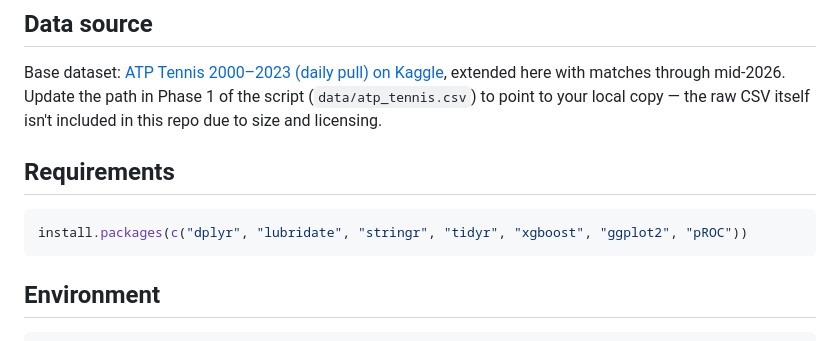
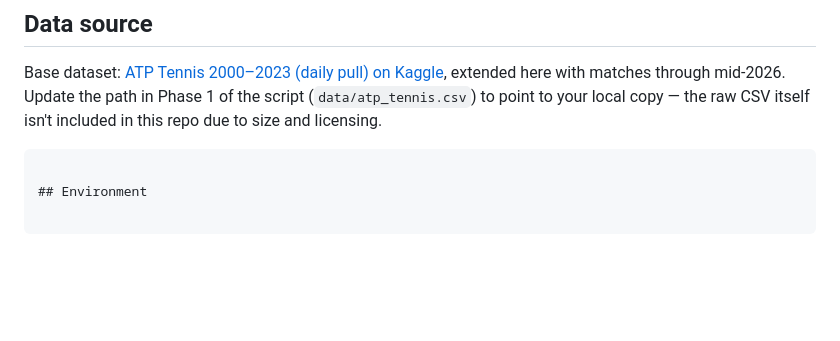
Before and after one commit to Mustafak50/atp-tennis-model-validation, a Markdown page: README.md, the part around one of its changes. GitHub-like rendering; blank space fills up the shorter version.

````diff
--- a/README.md
+++ b/README.md
@@ -372,11 +369,6 @@ Base dataset: [ATP Tennis 2000–2023 (daily pull) on Kaggle](https://www.kaggle
 extended here with matches through mid-2026. Update the path in Phase 1 of
 the script (`data/atp_tennis.csv`) to point to your local copy — the raw CSV
 itself isn't included in this repo due to size and licensing.
-
-## Requirements
-
-```r
-install.packages(c("dplyr", "lubridate", "stringr", "tidyr", "xgboost", "ggplot2", "pROC"))
 ```
 
 ## Environment
````
Also changed, not shown: other parts of README.md (+5 -8 lines).
